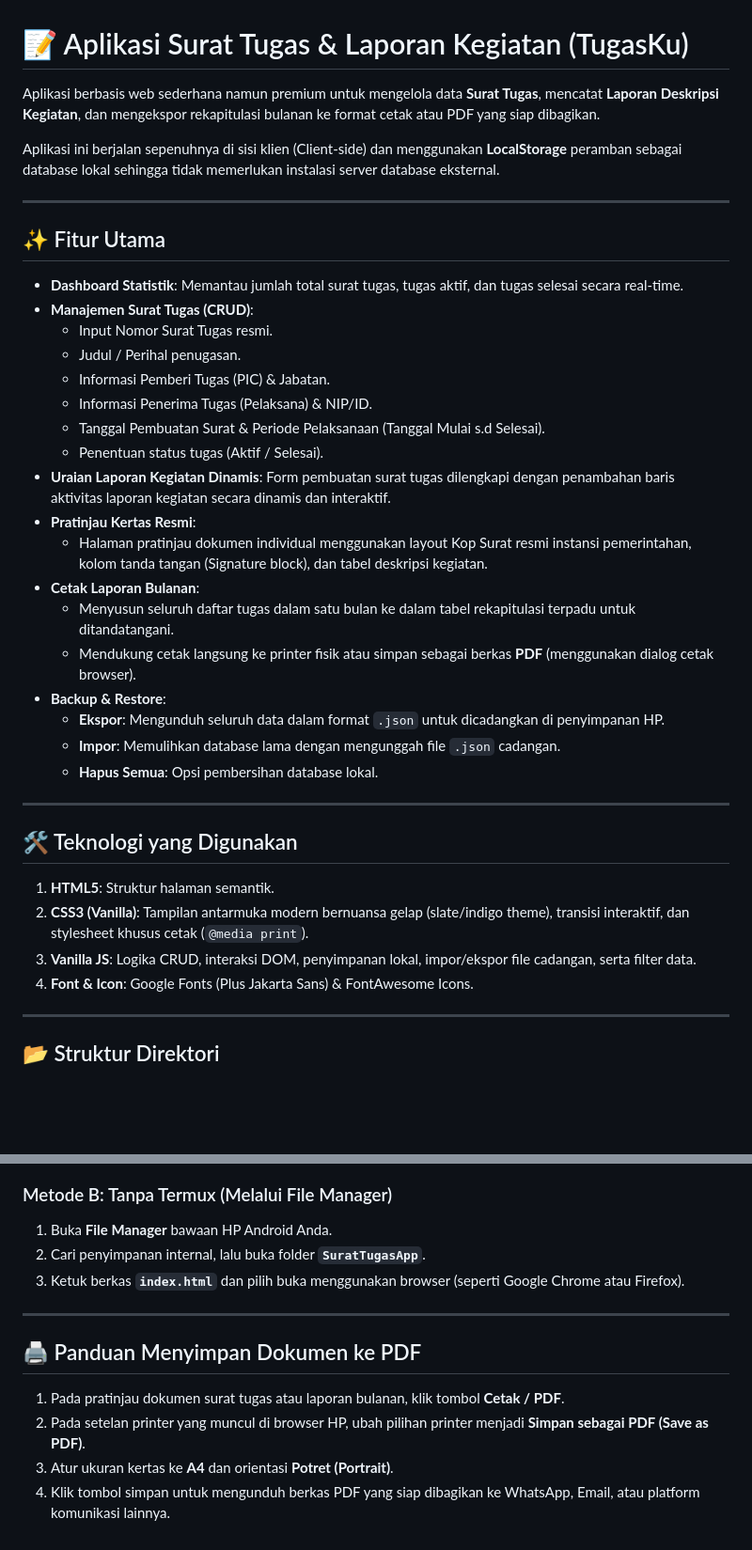
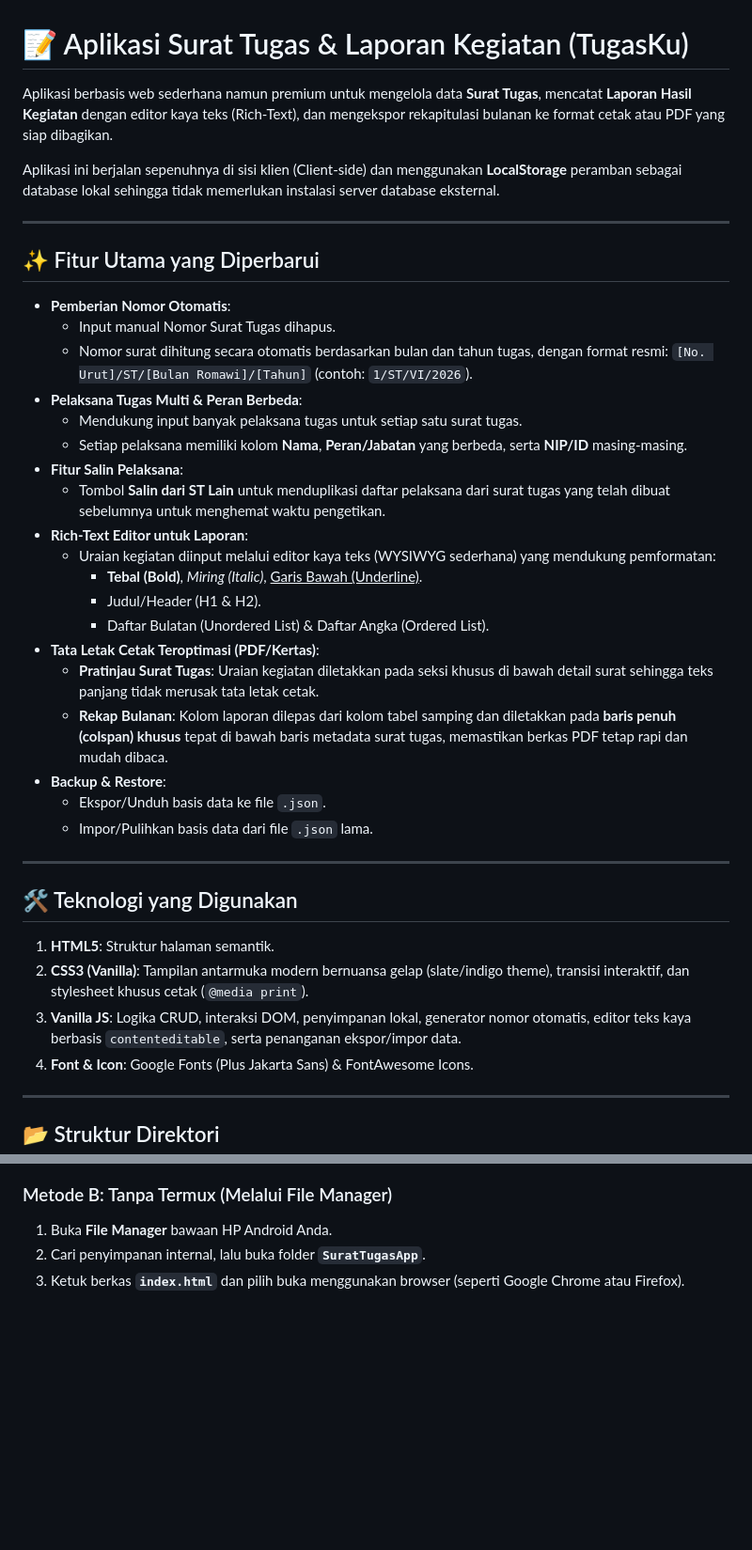
Before and after one commit to atzartech-prog/surattugasapp, a Markdown page: README.md, 2 parts joined by grey strips. Shown at 94% size. Drawn GitHub-style; blank space fills up the shorter version.

Commit message:
Update README.md with new features

```diff
--- a/README.md
+++ b/README.md
@@ -1,31 +1,32 @@
 # 📝 Aplikasi Surat Tugas & Laporan Kegiatan (TugasKu)
 
-Aplikasi berbasis web sederhana namun premium untuk mengelola data **Surat Tugas**, mencatat **Laporan Deskripsi Kegiatan**, dan mengekspor rekapitulasi bulanan ke format cetak atau PDF yang siap dibagikan.
+Aplikasi berbasis web sederhana namun premium untuk mengelola data **Surat Tugas**, mencatat **Laporan Hasil Kegiatan** dengan editor kaya teks (Rich-Text), dan mengekspor rekapitulasi bulanan ke format cetak atau PDF yang siap dibagikan.
 
 Aplikasi ini berjalan sepenuhnya di sisi klien (Client-side) dan menggunakan **LocalStorage** peramban sebagai database lokal sehingga tidak memerlukan instalasi server database eksternal.
 
 ---
 
-## ✨ Fitur Utama
+## ✨ Fitur Utama yang Diperbarui
 
-- **Dashboard Statistik**: Memantau jumlah total surat tugas, tugas aktif, dan tugas selesai secara real-time.
-- **Manajemen Surat Tugas (CRUD)**:
-  - Input Nomor Surat Tugas resmi.
-  - Judul / Perihal penugasan.
-  - Informasi Pemberi Tugas (PIC) & Jabatan.
-  - Informasi Penerima Tugas (Pelaksana) & NIP/ID.
-  - Tanggal Pembuatan Surat & Periode Pelaksanaan (Tanggal Mulai s.d Selesai).
-  - Penentuan status tugas (Aktif / Selesai).
-- **Uraian Laporan Kegiatan Dinamis**: Form pembuatan surat tugas dilengkapi dengan penambahan baris aktivitas laporan kegiatan secara dinamis dan interaktif.
-- **Pratinjau Kertas Resmi**:
-  - Halaman pratinjau dokumen individual menggunakan layout Kop Surat resmi instansi pemerintahan, kolom tanda tangan (Signature block), dan tabel deskripsi kegiatan.
-- **Cetak Laporan Bulanan**:
-  - Menyusun seluruh daftar tugas dalam satu bulan ke dalam tabel rekapitulasi terpadu untuk ditandatangani.
-  - Mendukung cetak langsung ke printer fisik atau simpan sebagai berkas **PDF** (menggunakan dialog cetak browser).
+- **Pemberian Nomor Otomatis**:
+  - Input manual Nomor Surat Tugas dihapus.
+  - Nomor surat dihitung secara otomatis berdasarkan bulan dan tahun tugas, dengan format resmi: `[No. Urut]/ST/[Bulan Romawi]/[Tahun]` (contoh: `1/ST/VI/2026`).
+- **Pelaksana Tugas Multi & Peran Berbeda**:
+  - Mendukung input banyak pelaksana tugas untuk setiap satu surat tugas.
+  - Setiap pelaksana memiliki kolom **Nama**, **Peran/Jabatan** yang berbeda, serta **NIP/ID** masing-masing.
+- **Fitur Salin Pelaksana**:
+  - Tombol **Salin dari ST Lain** untuk menduplikasi daftar pelaksana dari surat tugas yang telah dibuat sebelumnya untuk menghemat waktu pengetikan.
+- **Rich-Text Editor untuk Laporan**:
+  - Uraian kegiatan diinput melalui editor kaya teks (WYSIWYG sederhana) yang mendukung pemformatan:
+    - **Tebal (Bold)**, *Miring (Italic)*, <u>Garis Bawah (Underline)</u>.
+    - Judul/Header (H1 & H2).
+    - Daftar Bulatan (Unordered List) & Daftar Angka (Ordered List).
+- **Tata Letak Cetak Teroptimasi (PDF/Kertas)**:
+  - **Pratinjau Surat Tugas**: Uraian kegiatan diletakkan pada seksi khusus di bawah detail surat sehingga teks panjang tidak merusak tata letak cetak.
+  - **Rekap Bulanan**: Kolom laporan dilepas dari kolom tabel samping dan diletakkan pada **baris penuh (colspan) khusus** tepat di bawah baris metadata surat tugas, memastikan berkas PDF tetap rapi dan mudah dibaca.
 - **Backup & Restore**:
-  - **Ekspor**: Mengunduh seluruh data dalam format `.json` untuk dicadangkan di penyimpanan HP.
-  - **Impor**: Memulihkan database lama dengan mengunggah file `.json` cadangan.
-  - **Hapus Semua**: Opsi pembersihan database lokal.
+  - Ekspor/Unduh basis data ke file `.json`.
+  - Impor/Pulihkan basis data dari file `.json` lama.
 
 ---
 
@@ -33,7 +34,7 @@ Aplikasi ini berjalan sepenuhnya di sisi klien (Client-side) dan menggunakan **L
 
 1. **HTML5**: Struktur halaman semantik.
 2. **CSS3 (Vanilla)**: Tampilan antarmuka modern bernuansa gelap (slate/indigo theme), transisi interaktif, dan stylesheet khusus cetak (`@media print`).
-3. **Vanilla JS**: Logika CRUD, interaksi DOM, penyimpanan lokal, impor/ekspor file cadangan, serta filter data.
+3. **Vanilla JS**: Logika CRUD, interaksi DOM, penyimpanan lokal, generator nomor otomatis, editor teks kaya berbasis `contenteditable`, serta penanganan ekspor/impor data.
 4. **Font & Icon**: Google Fonts (Plus Jakarta Sans) & FontAwesome Icons.
 
 ---
@@ -66,11 +67,3 @@ Metode ini paling direkomendasikan karena mencegah batasan keamanan browser pada
 1. Buka **File Manager** bawaan HP Android Anda.
 2. Cari penyimpanan internal, lalu buka folder **`SuratTugasApp`**.
 3. Ketuk berkas **`index.html`** dan pilih buka menggunakan browser (seperti Google Chrome atau Firefox).
-
----
-
-## 🖨️ Panduan Menyimpan Dokumen ke PDF
-1. Pada pratinjau dokumen surat tugas atau laporan bulanan, klik tombol **Cetak / PDF**.
-2. Pada setelan printer yang muncul di browser HP, ubah pilihan printer menjadi **Simpan sebagai PDF (Save as PDF)**.
-3. Atur ukuran kertas ke **A4** dan orientasi **Potret (Portrait)**.
-4. Klik tombol simpan untuk mengunduh berkas PDF yang siap dibagikan ke WhatsApp, Email, atau platform komunikasi lainnya.
```
